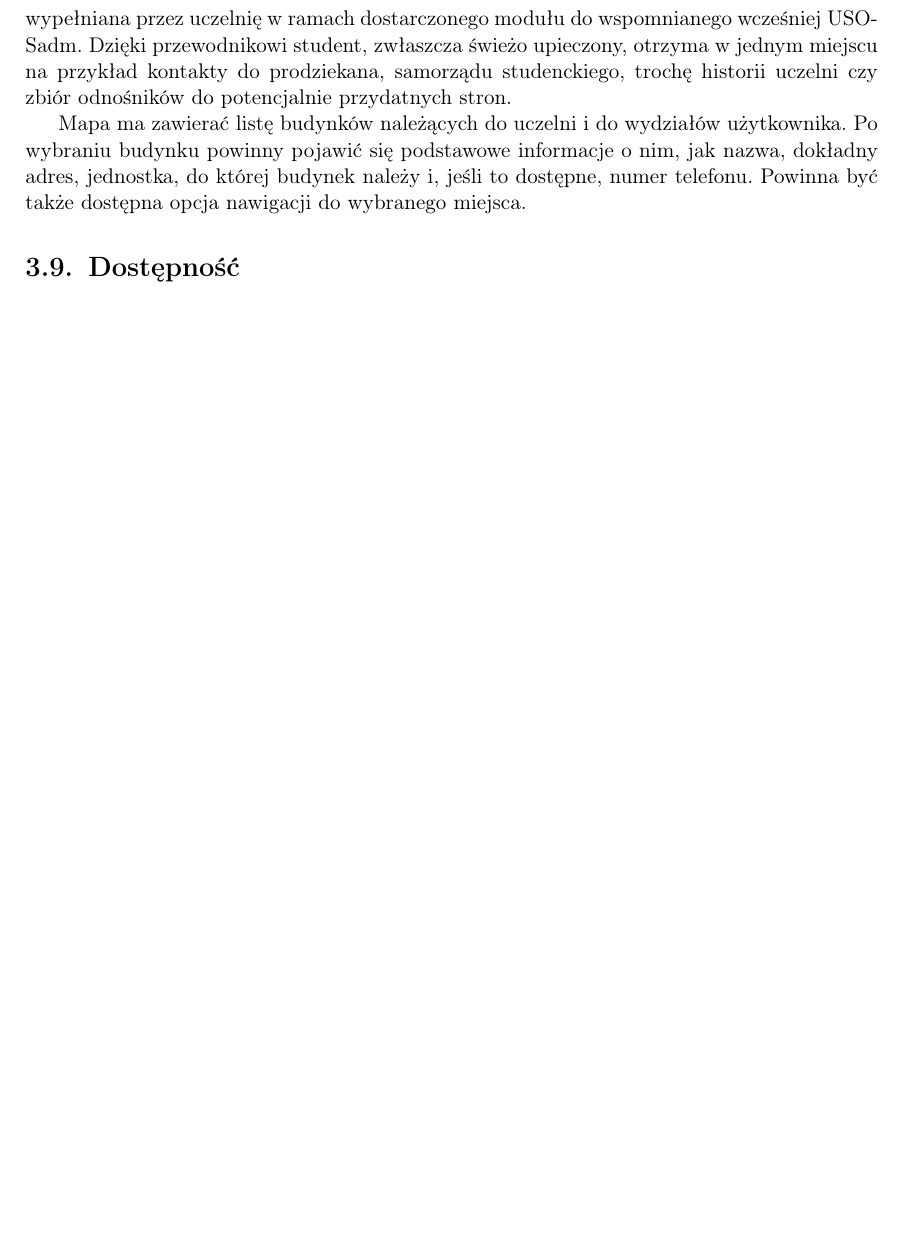
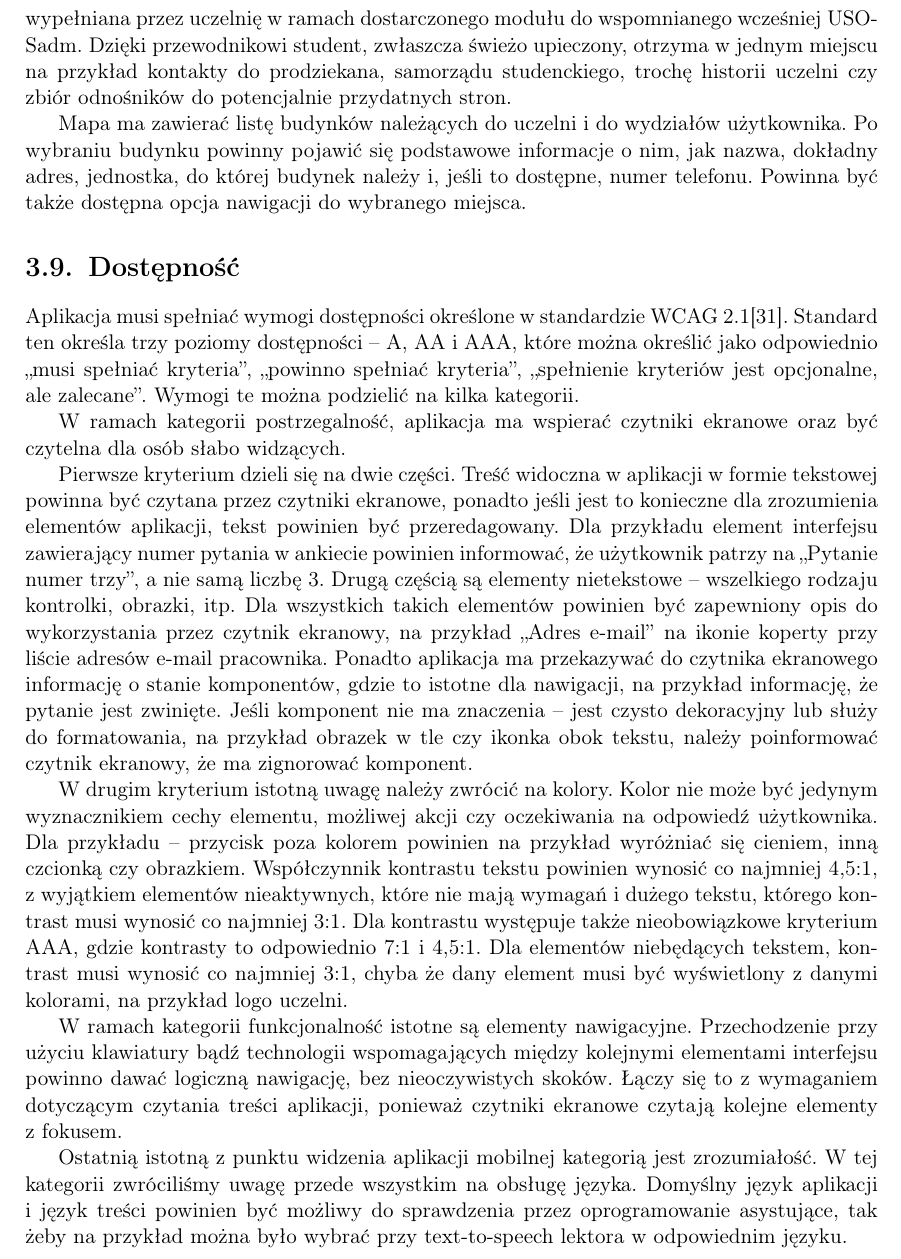
Before and after one commit to zhtk/magisterka, a LaTeX thesis (thesis.tex): part of page 18 of 37, cut so that both start at the same text, the shorter picture padded with empty space. Compiled offline with pdfLaTeX.

Commit message:
Dostępność

```diff
--- a/thesis.tex
+++ b/thesis.tex
@@ -686,7 +686,49 @@ Powinna być także dostępna opcja nawigacji do wybranego miejsca.
 
 \section{Dostępność}
 
-% TODO :(
+Aplikacja musi spełniać wymogi dostępności określone w~standardzie WCAG 2.1\cite{wcag21}.
+Standard ten określa trzy poziomy dostępności -- A, AA i~AAA, które można określić jako
+odpowiednio ,,musi spełniać kryteria'', ,,powinno spełniać kryteria'',
+,,spełnienie kryteriów jest opcjonalne, ale zalecane''.
+Wymogi te można podzielić na kilka kategorii.
+
+W~ramach kategorii postrzegalność, aplikacja ma wspierać czytniki ekranowe oraz być czytelna
+dla osób słabo widzących.
+
+Pierwsze kryterium dzieli się na dwie części. Treść widoczna
+w~aplikacji w~formie tekstowej powinna być czytana przez czytniki ekranowe, ponadto
+jeśli jest to konieczne dla zrozumienia elementów aplikacji, tekst powinien być przeredagowany.
+Dla przykładu element interfejsu zawierający numer pytania w ankiecie powinien informować, że
+użytkownik patrzy na ,,Pytanie numer trzy'', a nie samą liczbę 3. Drugą częścią są elementy
+nietekstowe -- wszelkiego rodzaju kontrolki, obrazki, itp. Dla wszystkich takich elementów
+powinien być zapewniony opis do wykorzystania przez czytnik ekranowy, na przykład ,,Adres
+e-mail'' na ikonie koperty przy liście adresów e-mail pracownika. Ponadto aplikacja ma
+przekazywać do czytnika ekranowego informację o~stanie komponentów, gdzie to istotne dla
+nawigacji, na przykład informację, że pytanie jest zwinięte. Jeśli komponent nie ma
+znaczenia -- jest czysto dekoracyjny lub służy do formatowania, na przykład obrazek w~tle
+czy ikonka obok tekstu, należy poinformować czytnik ekranowy, że ma zignorować komponent.
+
+W~drugim kryterium istotną uwagę należy zwrócić na kolory. Kolor nie może być jedynym
+wyznacznikiem cechy elementu, możliwej akcji czy oczekiwania na odpowiedź użytkownika.
+Dla przykładu -- przycisk poza kolorem powinien na przykład wyróżniać się cieniem, inną
+czcionką czy obrazkiem. Współczynnik kontrastu tekstu powinien wynosić co najmniej 4,5:1,
+z wyjątkiem elementów nieaktywnych, które nie mają wymagań i~dużego tekstu, którego
+kontrast musi wynosić co najmniej 3:1. Dla kontrastu występuje także nieobowiązkowe
+kryterium AAA, gdzie kontrasty to odpowiednio 7:1 i~4,5:1. Dla elementów niebędących
+tekstem, kontrast musi wynosić co najmniej 3:1, chyba że dany element musi być wyświetlony
+z~danymi kolorami, na przykład logo uczelni.
+
+W~ramach kategorii funkcjonalność istotne są elementy nawigacyjne. Przechodzenie
+przy użyciu klawiatury bądź technologii wspomagających między kolejnymi elementami
+interfejsu powinno dawać logiczną nawigację, bez nieoczywistych skoków.
+Łączy się to z~wymaganiem dotyczącym czytania treści aplikacji, ponieważ czytniki ekranowe
+czytają kolejne elementy z~fokusem.
+
+Ostatnią istotną z~punktu widzenia aplikacji mobilnej kategorią jest zrozumiałość.
+W~tej kategorii zwróciliśmy uwagę przede wszystkim na obsługę języka.
+Domyślny język aplikacji i~język treści powinien być możliwy do sprawdzenia przez
+oprogramowanie asystujące, tak żeby na przykład można było wybrać przy text-to-speech
+lektora w~odpowiednim języku.
 
 \chapter{Technologie}
 
```
